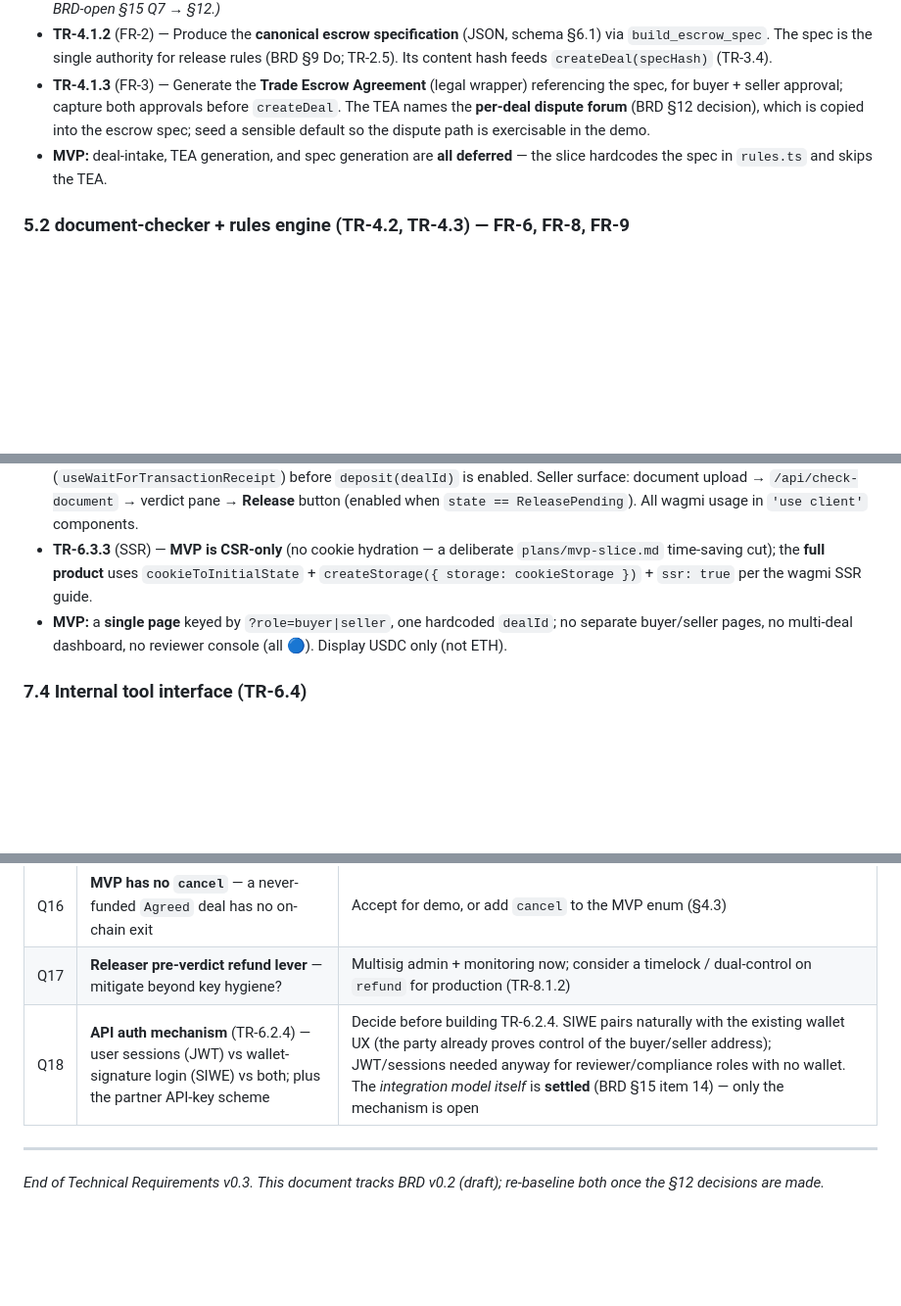
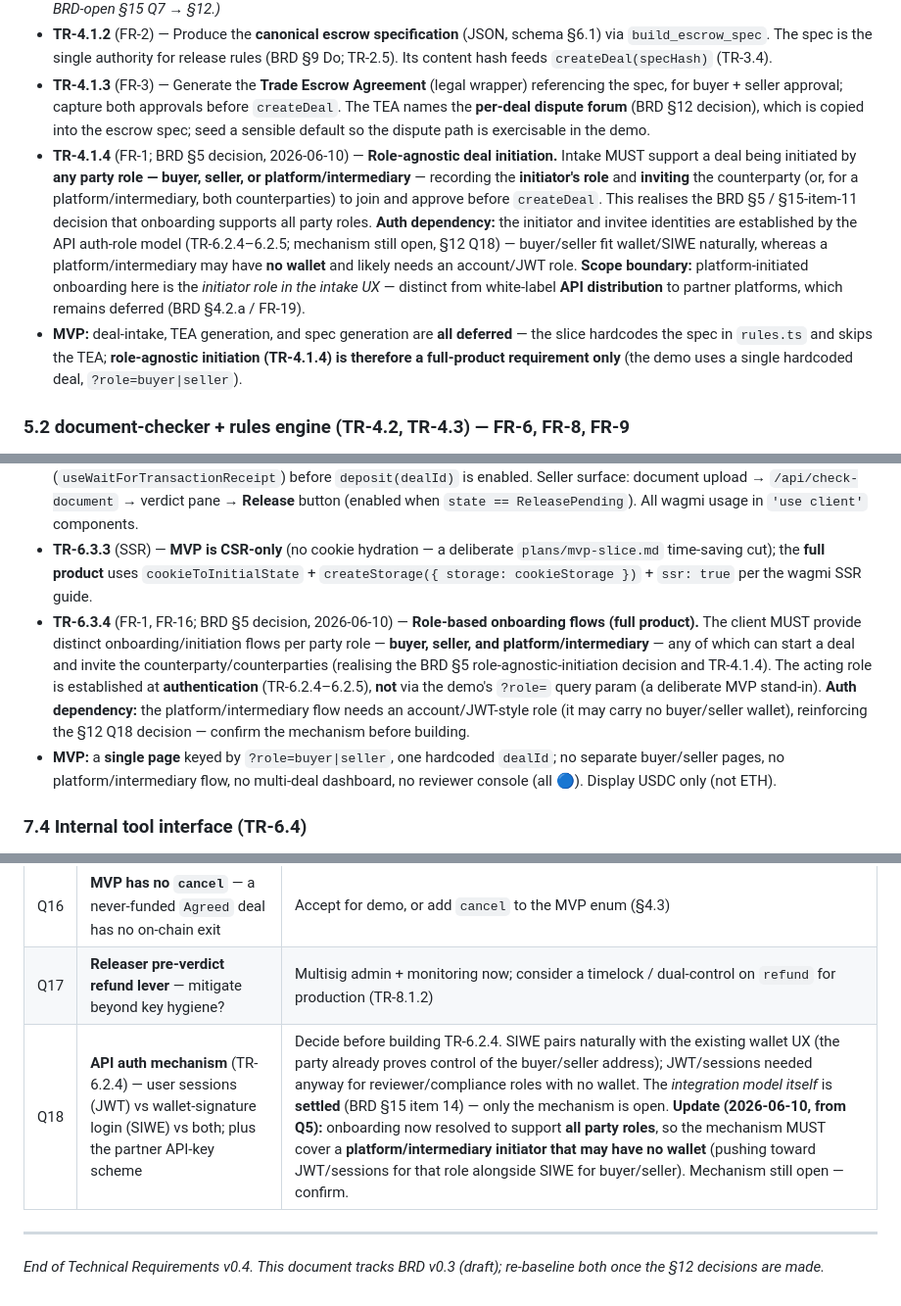
Before and after one commit to nchengg/BlockMed, a Markdown page: docs/technical-requirements.md, 3 parts joined by grey strips. Shown at 98% size. Rendered like a GitHub page; blank space fills up the shorter version.

```diff
--- a/docs/technical-requirements.md
+++ b/docs/technical-requirements.md
@@ -377,7 +377,8 @@ End states: `Released`, `Refunded`, `Cancelled` (terminal — no transition out)
 - **TR-4.1.1** (FR-1) — Capture trade terms via **either** a structured form **or** extraction from an uploaded sale-contract PDF (`parse_sale_contract`). Per-field extraction confidence MUST be returned; any mandatory field below 0.9 confidence escalates to the intake user for confirmation (AP-7; BRD §9.2 term-extraction threshold). *(Which intake mode the demo uses is BRD-open §15 Q7 → §12.)*
 - **TR-4.1.2** (FR-2) — Produce the **canonical escrow specification** (JSON, schema §6.1) via `build_escrow_spec`. The spec is the single authority for release rules (BRD §9 Do; TR-2.5). Its content hash feeds `createDeal(specHash)` (TR-3.4).
 - **TR-4.1.3** (FR-3) — Generate the **Trade Escrow Agreement** (legal wrapper) referencing the spec, for buyer + seller approval; capture both approvals before `createDeal`. The TEA names the **per-deal dispute forum** (BRD §12 decision), which is copied into the escrow spec; seed a sensible default so the dispute path is exercisable in the demo.
-- **MVP:** deal-intake, TEA generation, and spec generation are **all deferred** — the slice hardcodes the spec in `rules.ts` and skips the TEA.
+- **TR-4.1.4** (FR-1; BRD §5 decision, 2026-06-10) — **Role-agnostic deal initiation.** Intake MUST support a deal being initiated by **any party role — buyer, seller, or platform/intermediary** — recording the **initiator's role** and **inviting** the counterparty (or, for a platform/intermediary, both counterparties) to join and approve before `createDeal`. This realises the BRD §5 / §15-item-11 decision that onboarding supports all party roles. **Auth dependency:** the initiator and invitee identities are established by the API auth-role model (TR-6.2.4–6.2.5; mechanism still open, §12 Q18) — buyer/seller fit wallet/SIWE naturally, whereas a platform/intermediary may have **no wallet** and likely needs an account/JWT role. **Scope boundary:** platform-initiated onboarding here is the *initiator role in the intake UX* — distinct from white-label **API distribution** to partner platforms, which remains deferred (BRD §4.2.a / FR-19).
+- **MVP:** deal-intake, TEA generation, and spec generation are **all deferred** — the slice hardcodes the spec in `rules.ts` and skips the TEA; **role-agnostic initiation (TR-4.1.4) is therefore a full-product requirement only** (the demo uses a single hardcoded deal, `?role=buyer|seller`).
 
 ### 5.2 document-checker + rules engine (TR-4.2, TR-4.3) — FR-6, FR-8, FR-9
 
@@ -664,7 +665,8 @@ const InvoiceExtract = z.object({
 - **TR-6.3.1** (FR-5, FR-6, FR-16) — Next.js (App Router) + wagmi v2 + RainbowKit. Wallet connect via `<ConnectButton/>`. Contract interaction via wagmi hooks: `useAccount`, `useReadContract` (state badge, balances), `useWriteContract` (`approve`, `deposit`, `release`), `useWaitForTransactionReceipt`, `useWatchContractEvent` (`StateChanged` → invalidate the state query, no polling).
 - **TR-6.3.2** — Buyer surface: USDC balance, **Approve** then **Deposit**. `approve` is a write **against the USDC token contract** (not the escrow) using `erc20Abi` — `approve(escrowAddress, amount)` — and **Deposit MUST be gated on the approve receipt** (`useWaitForTransactionReceipt`) before `deposit(dealId)` is enabled. Seller surface: document upload → `/api/check-document` → verdict pane → **Release** button (enabled when `state == ReleasePending`). All wagmi usage in `'use client'` components.
 - **TR-6.3.3** (SSR) — **MVP is CSR-only** (no cookie hydration — a deliberate `plans/mvp-slice.md` time-saving cut); the **full product** uses `cookieToInitialState` + `createStorage({ storage: cookieStorage })` + `ssr: true` per the wagmi SSR guide.
-- **MVP:** a **single page** keyed by `?role=buyer|seller`, one hardcoded `dealId`; no separate buyer/seller pages, no multi-deal dashboard, no reviewer console (all 🔵). Display USDC only (not ETH).
+- **TR-6.3.4** (FR-1, FR-16; BRD §5 decision, 2026-06-10) — **Role-based onboarding flows (full product).** The client MUST provide distinct onboarding/initiation flows per party role — **buyer, seller, and platform/intermediary** — any of which can start a deal and invite the counterparty/counterparties (realising the BRD §5 role-agnostic-initiation decision and TR-4.1.4). The acting role is established at **authentication** (TR-6.2.4–6.2.5), **not** via the demo's `?role=` query param (a deliberate MVP stand-in). **Auth dependency:** the platform/intermediary flow needs an account/JWT-style role (it may carry no buyer/seller wallet), reinforcing the §12 Q18 decision — confirm the mechanism before building.
+- **MVP:** a **single page** keyed by `?role=buyer|seller`, one hardcoded `dealId`; no separate buyer/seller pages, no platform/intermediary flow, no multi-deal dashboard, no reviewer console (all 🔵). Display USDC only (not ETH).
 
 ### 7.4 Internal tool interface (TR-6.4)
 
@@ -924,8 +926,8 @@ Every Must FR (FR-1…FR-15) has ≥1 acceptance criterion above; Should/Could/W
 | Q15 | **Privilege-gate gap** — `*`-granted `orchestrator` is exempt from the Bash/Write guardrails check | Move the guardrails check above the `*` short-circuit in `check_agent_security.py` (TR-8.2.2) |
 | Q16 | **MVP has no `cancel`** — a never-funded `Agreed` deal has no on-chain exit | Accept for demo, or add `cancel` to the MVP enum (§4.3) |
 | Q17 | **Releaser pre-verdict refund lever** — mitigate beyond key hygiene? | Multisig admin + monitoring now; consider a timelock / dual-control on `refund` for production (TR-8.1.2) |
-| Q18 | **API auth mechanism** (TR-6.2.4) — user sessions (JWT) vs wallet-signature login (SIWE) vs both; plus the partner API-key scheme | Decide before building TR-6.2.4. SIWE pairs naturally with the existing wallet UX (the party already proves control of the buyer/seller address); JWT/sessions needed anyway for reviewer/compliance roles with no wallet. The *integration model itself* is **settled** (BRD §15 item 14) — only the mechanism is open |
+| Q18 | **API auth mechanism** (TR-6.2.4) — user sessions (JWT) vs wallet-signature login (SIWE) vs both; plus the partner API-key scheme | Decide before building TR-6.2.4. SIWE pairs naturally with the existing wallet UX (the party already proves control of the buyer/seller address); JWT/sessions needed anyway for reviewer/compliance roles with no wallet. The *integration model itself* is **settled** (BRD §15 item 14) — only the mechanism is open. **Update (2026-06-10, from Q5):** onboarding now resolved to support **all party roles**, so the mechanism MUST cover a **platform/intermediary initiator that may have no wallet** (pushing toward JWT/sessions for that role alongside SIWE for buyer/seller). Mechanism still open — confirm. |
 
 ---
 
-*End of Technical Requirements v0.3. This document tracks BRD v0.2 (draft); re-baseline both once the §12 decisions are made.*
+*End of Technical Requirements v0.4. This document tracks BRD v0.3 (draft); re-baseline both once the §12 decisions are made.*
```
Also changed, not shown: other parts of docs/technical-requirements.md (+5 -5 lines), docs/business-requirements.md (+25 -9 lines).
